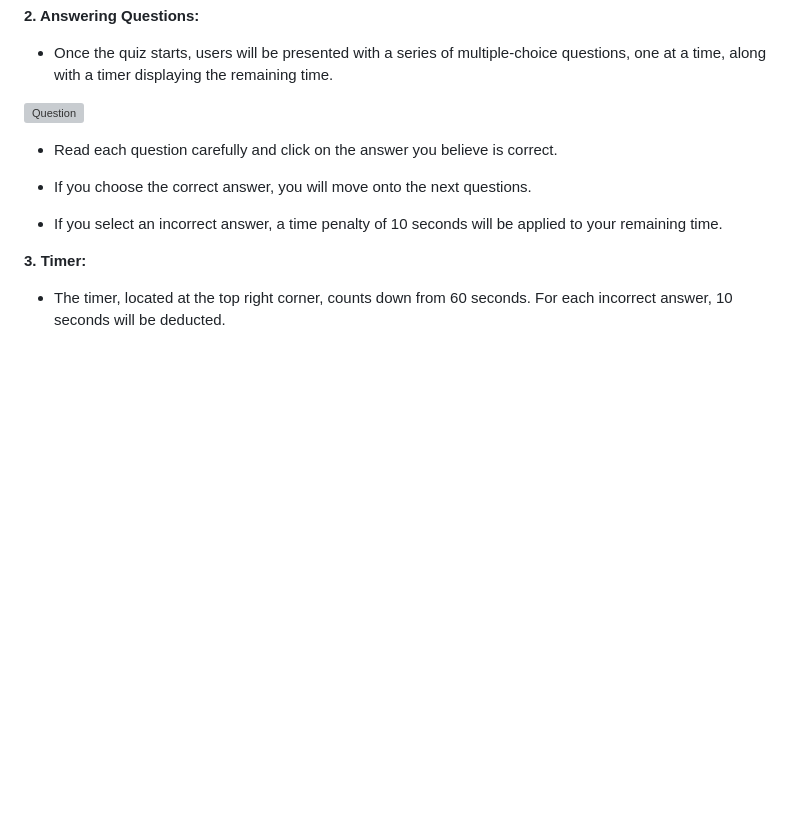
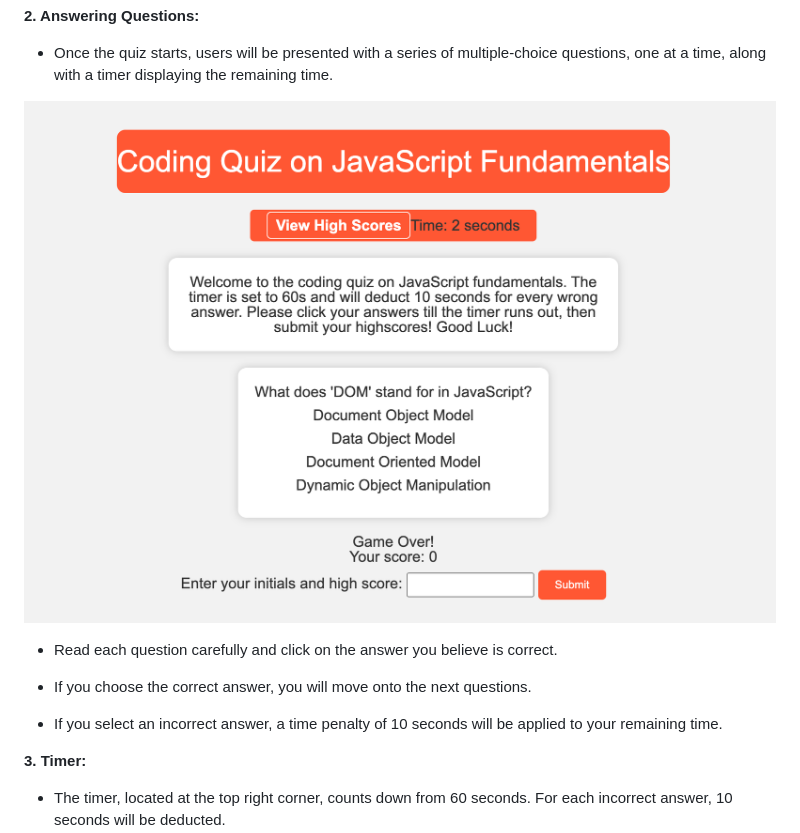
Before and after one commit to MFMcNolt/timed_coding_quiz, a Markdown page: README.md, the part around the change. Drawn GitHub-style; pictures changed too: assets/images/questions.png (added); blank space fills up the shorter version; grey boxes are pictures that could not be loaded.

Commit message:
added screenshots

```diff
--- a/README.md
+++ b/README.md
@@ -32,7 +32,7 @@ The JavaScript Coding Quiz is designed to be user-friendly and straightforward t
 
 - Once the quiz starts, users will be presented with a series of multiple-choice questions, one at a time, along with a timer displaying the remaining time.
 
-![Question](assets/images/question.png)
+![Question](assets/images/questions.png)
 
 - Read each question carefully and click on the answer you believe is correct.
 
```
Also changed, not shown: assets/images/final-score.png (added), assets/images/start-button.png (added).
